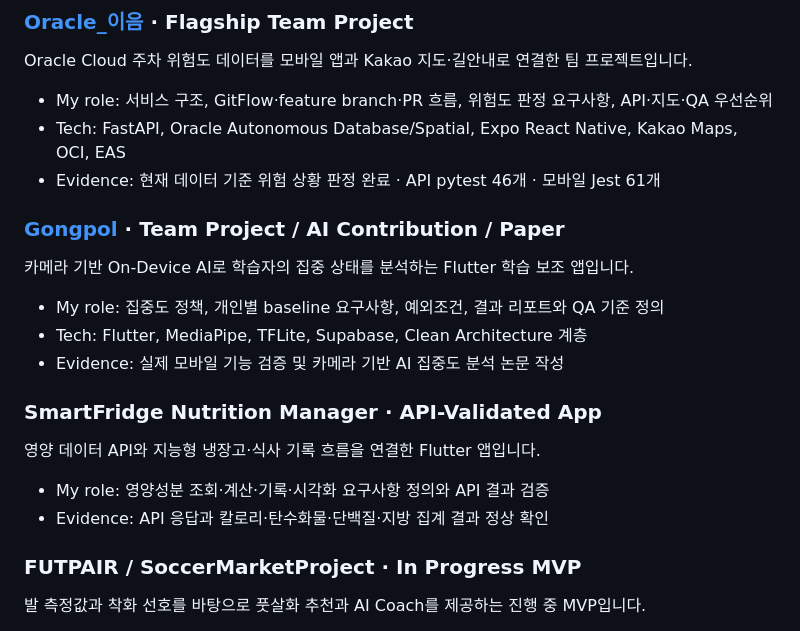
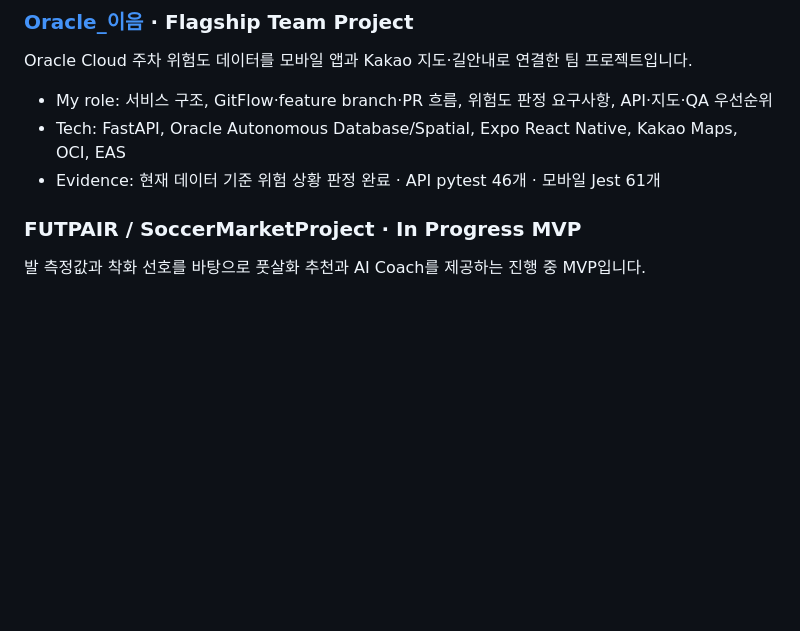
Before and after one commit to kihwan04/kihwan04, a Markdown page: README.md, the part around one of its changes. Drawn GitHub-style; blank space fills up the shorter version.

```diff
--- a/README.md
+++ b/README.md
@@ -28,19 +66,6 @@ Oracle Cloud 주차 위험도 데이터를 모바일 앱과 Kakao 지도·길안
 - My role: 서비스 구조, GitFlow·feature branch·PR 흐름, 위험도 판정 요구사항, API·지도·QA 우선순위
 - Tech: FastAPI, Oracle Autonomous Database/Spatial, Expo React Native, Kakao Maps, OCI, EAS
 - Evidence: 현재 데이터 기준 위험 상황 판정 완료 · API pytest 46개 · 모바일 Jest 61개
-
-### [Gongpol](https://github.com/csg5101/gongpol) · Team Project / AI Contribution / Paper
-카메라 기반 On-Device AI로 학습자의 집중 상태를 분석하는 Flutter 학습 보조 앱입니다.
-
-- My role: 집중도 정책, 개인별 baseline 요구사항, 예외조건, 결과 리포트와 QA 기준 정의
-- Tech: Flutter, MediaPipe, TFLite, Supabase, Clean Architecture 계층
-- Evidence: 실제 모바일 기능 검증 및 카메라 기반 AI 집중도 분석 논문 작성
-
-### SmartFridge Nutrition Manager · API-Validated App
-영양 데이터 API와 지능형 냉장고·식사 기록 흐름을 연결한 Flutter 앱입니다.
-
-- My role: 영양성분 조회·계산·기록·시각화 요구사항 정의와 API 결과 검증
-- Evidence: API 응답과 칼로리·탄수화물·단백질·지방 집계 결과 정상 확인
 
 ### FUTPAIR / SoccerMarketProject · In Progress MVP
 발 측정값과 착화 선호를 바탕으로 풋살화 추천과 AI Coach를 제공하는 진행 중 MVP입니다.
```
Also changed, not shown: other parts of README.md (+38 -0 lines), assets/portfolio/fridge-architecture.png (added), assets/portfolio/fridge-screens-and-prototype.png (added), assets/portfolio/gongpol-ai-flow.png (added), assets/portfolio/gongpol-navigation.png (added), assets/portfolio/gongpol-screens.png (added).
